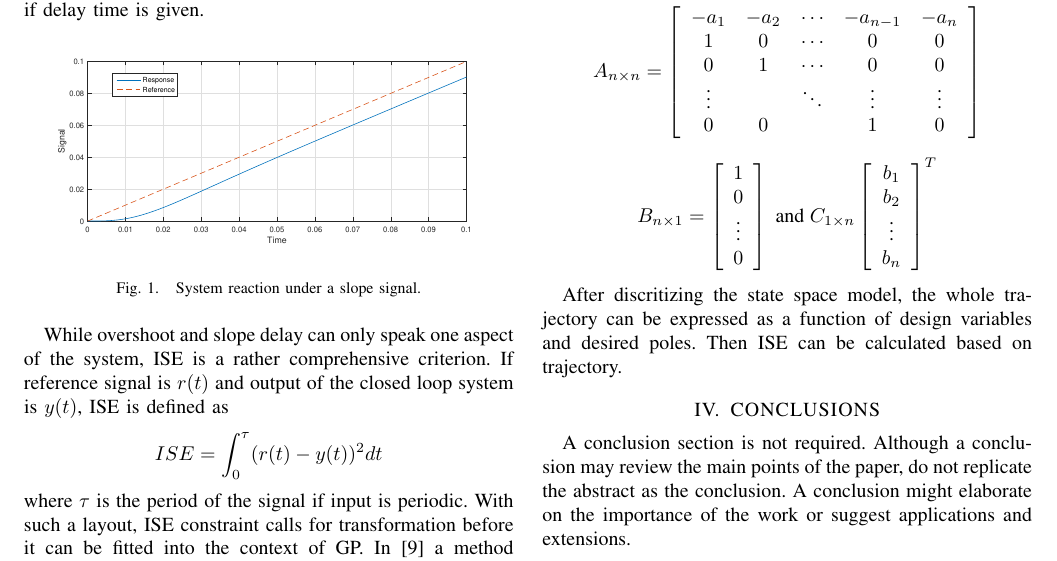
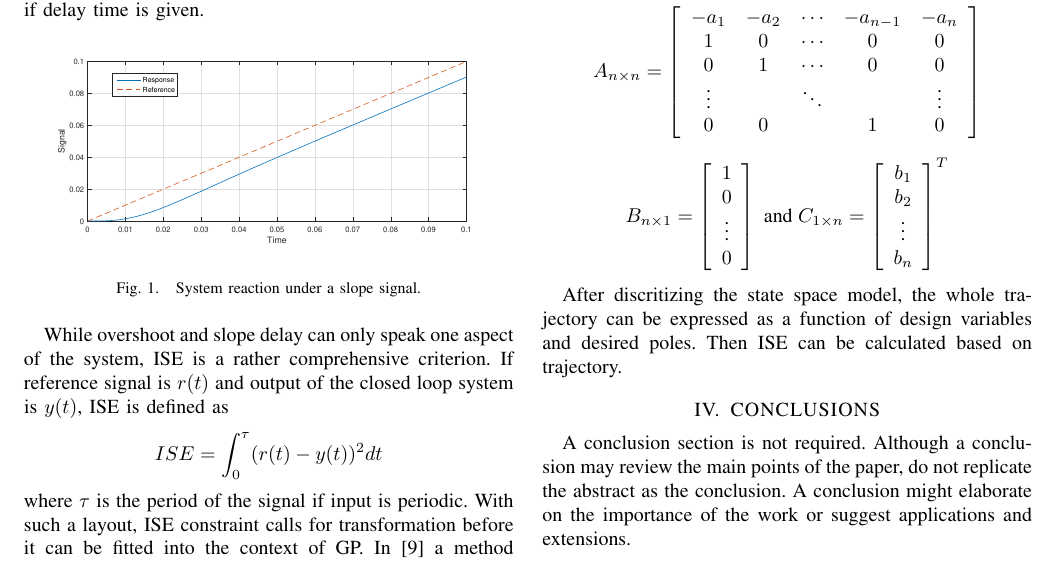
Before and after one commit to AlexGratner/RPC, a LaTeX paper (Report_AIM2016/root.tex, which reads Report_AIM2016/Contents/Optimization_approach.tex): part of page 4 of 6, cut so that both start at the same text. Compiled offline with pdfLaTeX; a LaTeX package or settings file that is missing is left out.

Commit message:
error fixed

```diff
--- a/Report_AIM2016/Contents/Optimization_approach.tex
+++ b/Report_AIM2016/Contents/Optimization_approach.tex
@@ -70,8 +70,8 @@ The state variable $\mathbf{x}$ is defined as $$\mathbf{x}=\left[\begin{array}{c
   -a_1 & -a_2 & \cdots & -a_{n-1} & -a_n \\
   1 &	0 & \cdots & 0 & 0 \\
   0 &	1 & \cdots & 0 & 0 \\
-  \vdots  &   & \ddots & \vdots& \vdots  \\
+  \vdots  &   & \ddots & & \vdots  \\
   0 & 0 &  & 1 & 0
- \end{array}\right] $$ $$ B_{n \times 1} = \left[\begin{array}{c}1\\0\\ \vdots \\ 0 \end{array}\right]\; \text{and}\; C_{1 \times n} \left[\begin{array}{c}b_1\\b_2\\ \vdots \\ b_n \end{array}\right]^T $$
+ \end{array}\right] $$ $$ B_{n \times 1} = \left[\begin{array}{c}1\\0\\ \vdots \\ 0 \end{array}\right]\; \text{and}\; C_{1 \times n}= \left[\begin{array}{c}b_1\\b_2\\ \vdots \\ b_n \end{array}\right]^T $$
 
 After discritizing the state space model, the whole trajectory can be expressed as a function of design variables and desired poles. Then ISE can be calculated based on trajectory.
```
Also changed, not shown: Report_AIM2016/root.pdf, 2 other files.
